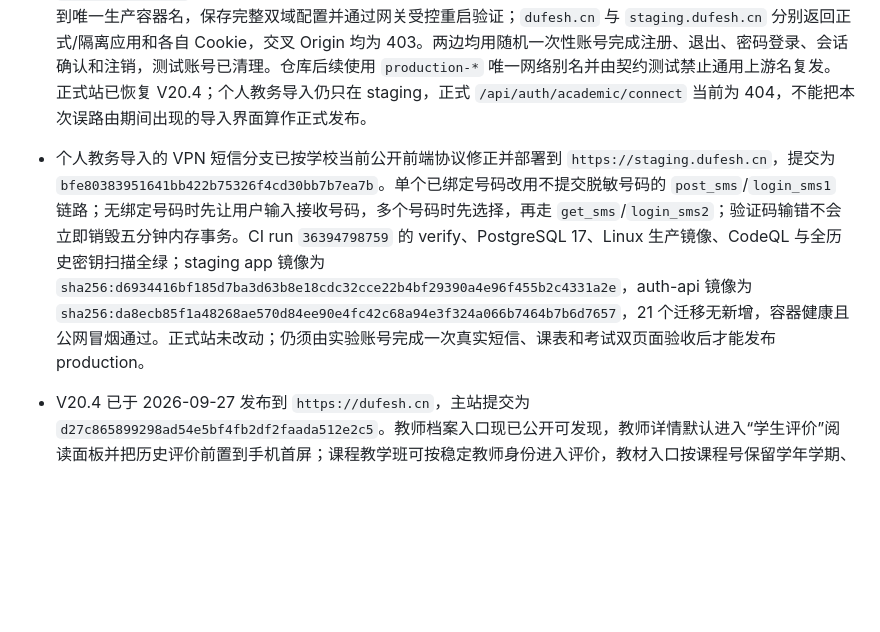
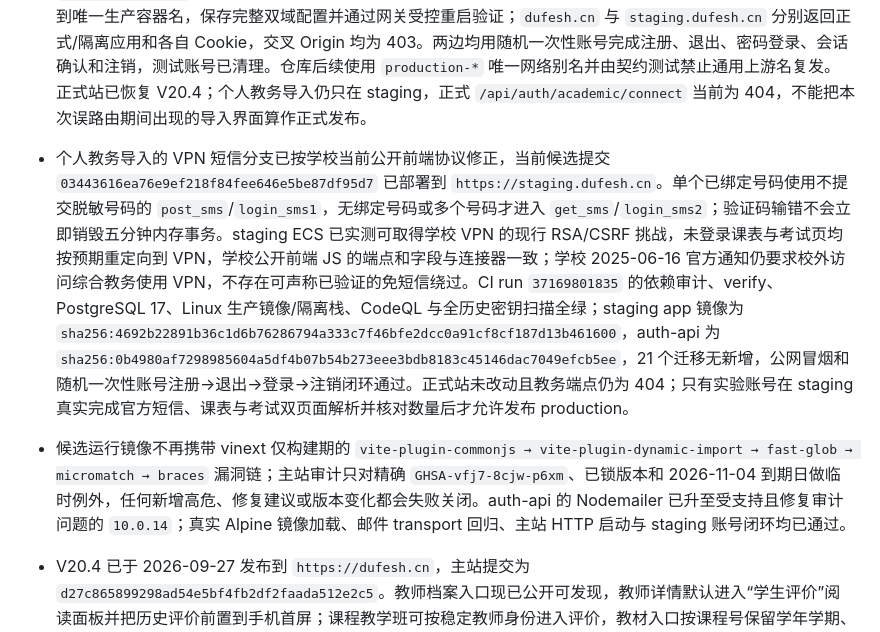
Before and after one commit to zzzhs66678/shadow-of-DUFE, a Markdown page: docs/CURRENT_STATE.md, the part around the change. Rendered like a GitHub page; blank space fills up the shorter version.

Commit message:
docs: record verified staging candidate

```diff
--- a/docs/CURRENT_STATE.md
+++ b/docs/CURRENT_STATE.md
@@ -6,7 +6,9 @@
 
 - 2026-10-04 已修复正式网关与 staging ingress 的 Docker 服务名碰撞：生产 Caddy 同时加入两个网络后，通用 `app`/`auth-api` 名称曾解析到 staging，导致 `dufesh.cn` 错误返回 staging 应用、staging Cookie 和 `untrusted_origin`，表现为正式账号无法登录、验证码无法继续、教务导入统一失败。线上现已把正式上游固定到唯一生产容器名，保存完整双域配置并通过网关受控重启验证；`dufesh.cn` 与 `staging.dufesh.cn` 分别返回正式/隔离应用和各自 Cookie，交叉 Origin 均为 403。两边均用随机一次性账号完成注册、退出、密码登录、会话确认和注销，测试账号已清理。仓库后续使用 `production-*` 唯一网络别名并由契约测试禁止通用上游名复发。正式站已恢复 V20.4；个人教务导入仍只在 staging，正式 `/api/auth/academic/connect` 当前为 404，不能把本次误路由期间出现的导入界面算作正式发布。
 
-- 个人教务导入的 VPN 短信分支已按学校当前公开前端协议修正并部署到 `https://staging.dufesh.cn`，提交为 `bfe80383951641bb422b75326f4cd30bb7b7ea7b`。单个已绑定号码改用不提交脱敏号码的 `post_sms`/`login_sms1` 链路；无绑定号码时先让用户输入接收号码，多个号码时先选择，再走 `get_sms`/`login_sms2`；验证码输错不会立即销毁五分钟内存事务。CI run `36394798759` 的 verify、PostgreSQL 17、Linux 生产镜像、CodeQL 与全历史密钥扫描全绿；staging app 镜像为 `sha256:d6934416bf185d7ba3d63b8e18cdc32cce22b4bf29390a4e96f455b2c4331a2e`，auth-api 镜像为 `sha256:da8ecb85f1a48268ae570d84ee90e4fc42c68a94e3f324a066b7464b7b6d7657`，21 个迁移无新增，容器健康且公网冒烟通过。正式站未改动；仍须由实验账号完成一次真实短信、课表和考试双页面验收后才能发布 production。
+- 个人教务导入的 VPN 短信分支已按学校当前公开前端协议修正，当前候选提交 `03443616ea76e9ef218f84fee646e5be87df95d7` 已部署到 `https://staging.dufesh.cn`。单个已绑定号码使用不提交脱敏号码的 `post_sms`/`login_sms1`，无绑定号码或多个号码才进入 `get_sms`/`login_sms2`；验证码输错不会立即销毁五分钟内存事务。staging ECS 已实测可取得学校 VPN 的现行 RSA/CSRF 挑战，未登录课表与考试页均按预期重定向到 VPN，学校公开前端 JS 的端点和字段与连接器一致；学校 2025-06-16 官方通知仍要求校外访问综合教务使用 VPN，不存在可声称已验证的免短信绕过。CI run `37169801835` 的依赖审计、verify、PostgreSQL 17、Linux 生产镜像/隔离栈、CodeQL 与全历史密钥扫描全绿；staging app 镜像为 `sha256:4692b22891b36c1d6b76286794a333c7f46bfe2dcc0a91cf8cf187d13b461600`，auth-api 为 `sha256:0b4980af7298985604a5df4b07b54b273eee3bdb8183c45146dac7049efcb5ee`，21 个迁移无新增，公网冒烟和随机一次性账号注册→退出→登录→注销闭环通过。正式站未改动且教务端点仍为 404；只有实验账号在 staging 真实完成官方短信、课表与考试双页面解析并核对数量后才允许发布 production。
+
+- 候选运行镜像不再携带 vinext 仅构建期的 `vite-plugin-commonjs → vite-plugin-dynamic-import → fast-glob → micromatch → braces` 漏洞链；主站审计只对精确 `GHSA-vfj7-8cjw-p6xm`、已锁版本和 2026-11-04 到期日做临时例外，任何新增高危、修复建议或版本变化都会失败关闭。auth-api 的 Nodemailer 已升至受支持且修复审计问题的 `10.0.14`；真实 Alpine 镜像加载、邮件 transport 回归、主站 HTTP 启动与 staging 账号闭环均已通过。
 
 - V20.4 已于 2026-09-27 发布到 `https://dufesh.cn`，主站提交为 `d27c865899298ad54e5bf4fb2df2faada512e2c5`。教师档案入口现已公开可发现，教师详情默认进入“学生评价”阅读面板并把历史评价前置到手机首屏；课程教学班可按稳定教师身份进入评价，教材入口按课程号保留学年学期、课序号和版次，身份不唯一时继续进入教师消歧而不猜测。今日学习台去除重复空状态，空教室支持按所选日期查看当天或整周真实有效周课表。staging 内外网、正式 HTTPS、真实教师公开评价、手机浏览器、小影入口与账号健康均已验证；仅替换主站 app，未执行数据库迁移，auth-api、PostgreSQL、小影和网关容器均未重建。正式镜像为 `sha256:30a2f860ebab978073e20b95e671ed267c08c9f697f7ca94948105557426e4c0`，上一镜像和 `5bce096` release 均保留回滚。staging app/auth 的公网入口别名现已固化到独立 `dufesh-staging-ingress` 外部网络配置，后续 Compose 重建不会再丢失入口。Next.js、Browserslist、baseline-browser-mapping 与 fast-uri 已升级到修复版本，主站生产运行依赖审计为 0。
 
```
